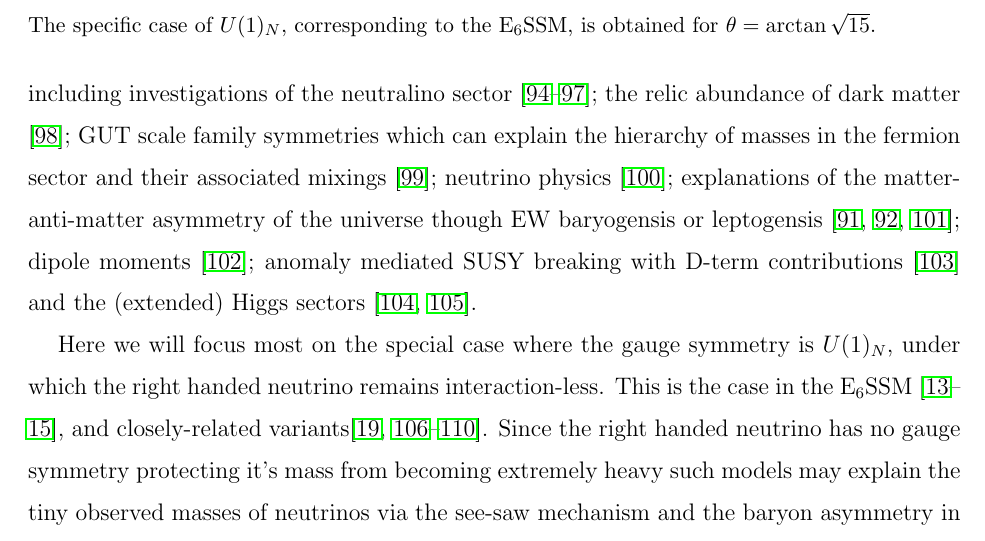
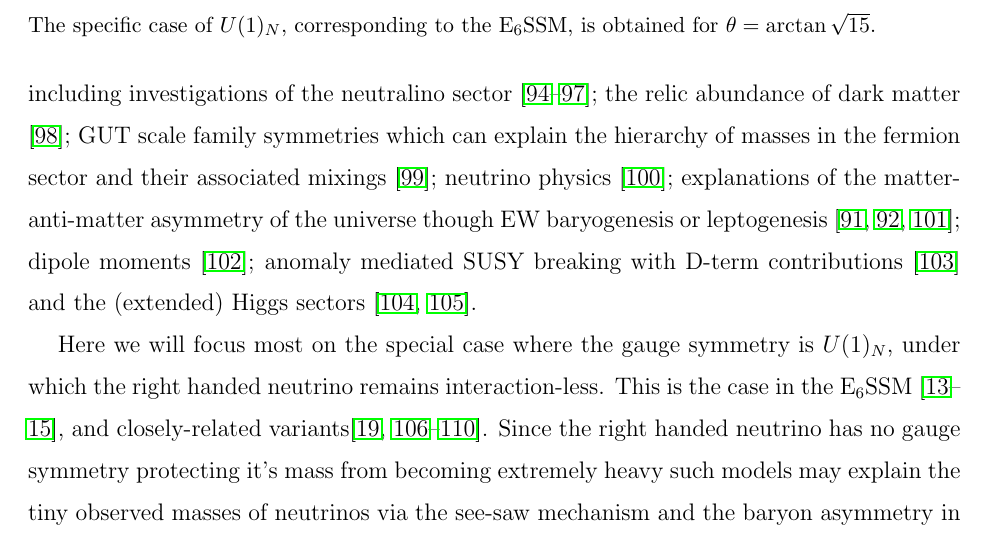
Before and after one commit to azedarach/E6SSM-Tuning, a LaTeX paper (paper/e6ssm-tuning-paper.tex): part of page 6 of 41, cut so that both start at the same text. Compiled offline with pdfLaTeX.

Commit message:
Fixed some more typos

```diff
--- a/paper/e6ssm-tuning-paper.tex
+++ b/paper/e6ssm-tuning-paper.tex
@@ -385,7 +385,7 @@ work recently including investigations of the neutralino sector
 explain the hierarchy of masses in the fermion sector and their
 associated mixings \cite{Stech:2008wd}; neutrino physics
 \cite{Kang:2004ix}; explanations of the matter-anti-matter asymmetry
-of the universe though EW baryogensis or leptogensis
+of the universe though EW baryogenesis or leptogenesis
 \cite{Hambye:2000bn,Ma:2000jf,Kang:2004pp}; dipole moments
 \cite{GutierrezRodriguez:2006hb}; anomaly mediated SUSY breaking with
 D-term contributions \cite{Asano:2008ju} and the (extended) Higgs
```
